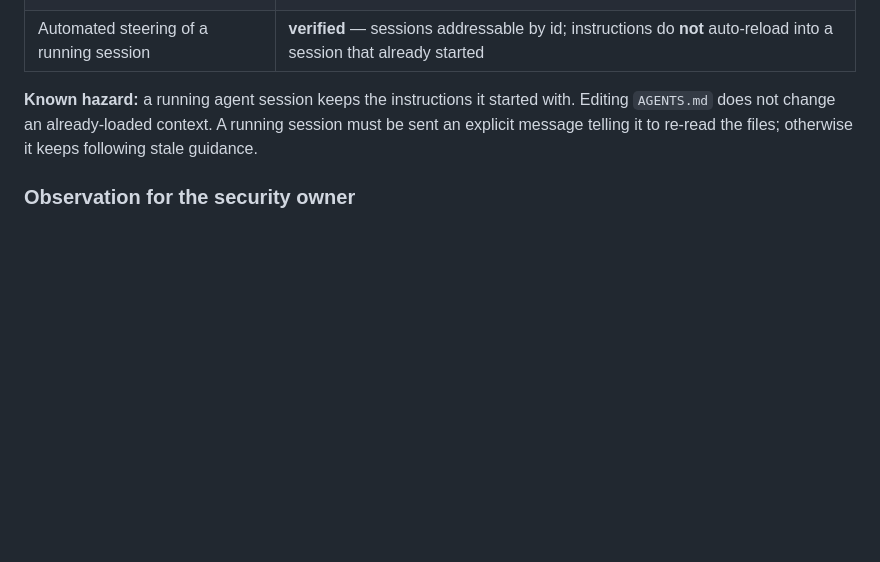
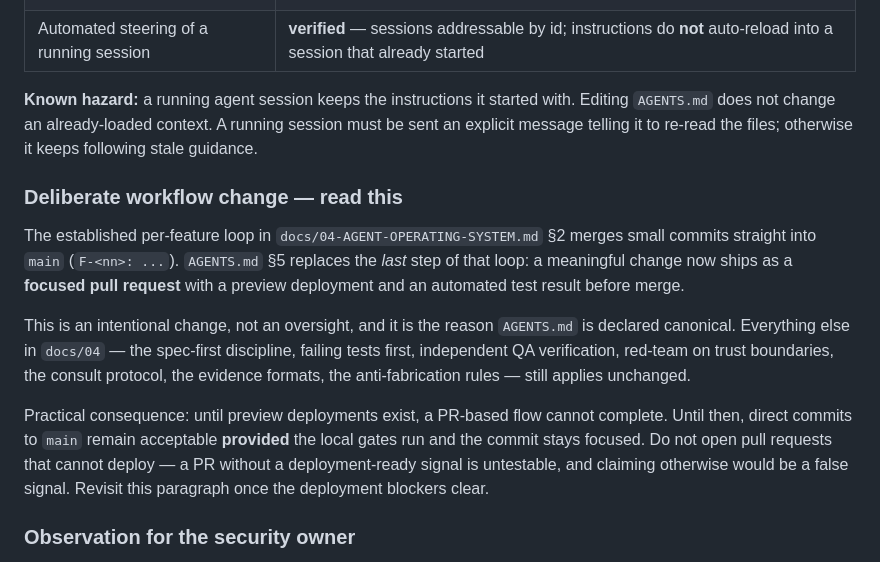
Before and after one commit to Vedant817/pedigree, a Markdown page: docs/DEVELOPMENT_HANDOFF.md, the part around the change. GitHub-like rendering; blank space fills up the shorter version.

Commit message:
Handoff: align deployment note with the existing host choice and record the workflow change

```diff
--- a/docs/DEVELOPMENT_HANDOFF.md
+++ b/docs/DEVELOPMENT_HANDOFF.md
@@ -112,6 +112,24 @@ Editing `AGENTS.md` does not change an already-loaded context. A running session
 sent an explicit message telling it to re-read the files; otherwise it keeps following
 stale guidance.
 
+### Deliberate workflow change — read this
+
+The established per-feature loop in `docs/04-AGENT-OPERATING-SYSTEM.md` §2 merges small
+commits straight into `main` (`F-<nn>: ...`). `AGENTS.md` §5 replaces the *last* step of
+that loop: a meaningful change now ships as a **focused pull request** with a preview
+deployment and an automated test result before merge.
+
+This is an intentional change, not an oversight, and it is the reason `AGENTS.md` is
+declared canonical. Everything else in `docs/04` — the spec-first discipline, failing
+tests first, independent QA verification, red-team on trust boundaries, the consult
+protocol, the evidence formats, the anti-fabrication rules — still applies unchanged.
+
+Practical consequence: until preview deployments exist, a PR-based flow cannot complete.
+Until then, direct commits to `main` remain acceptable **provided** the local gates run
+and the commit stays focused. Do not open pull requests that cannot deploy — a PR
+without a deployment-ready signal is untestable, and claiming otherwise would be a false
+signal. Revisit this paragraph once the deployment blockers clear.
+
 ### Observation for the security owner
 
 On `POST` routes, FastAPI validates the request body before the handler runs, and
```
Also changed, not shown: docs/testing/pr-testing-workflow.md (+6 -0 lines).
